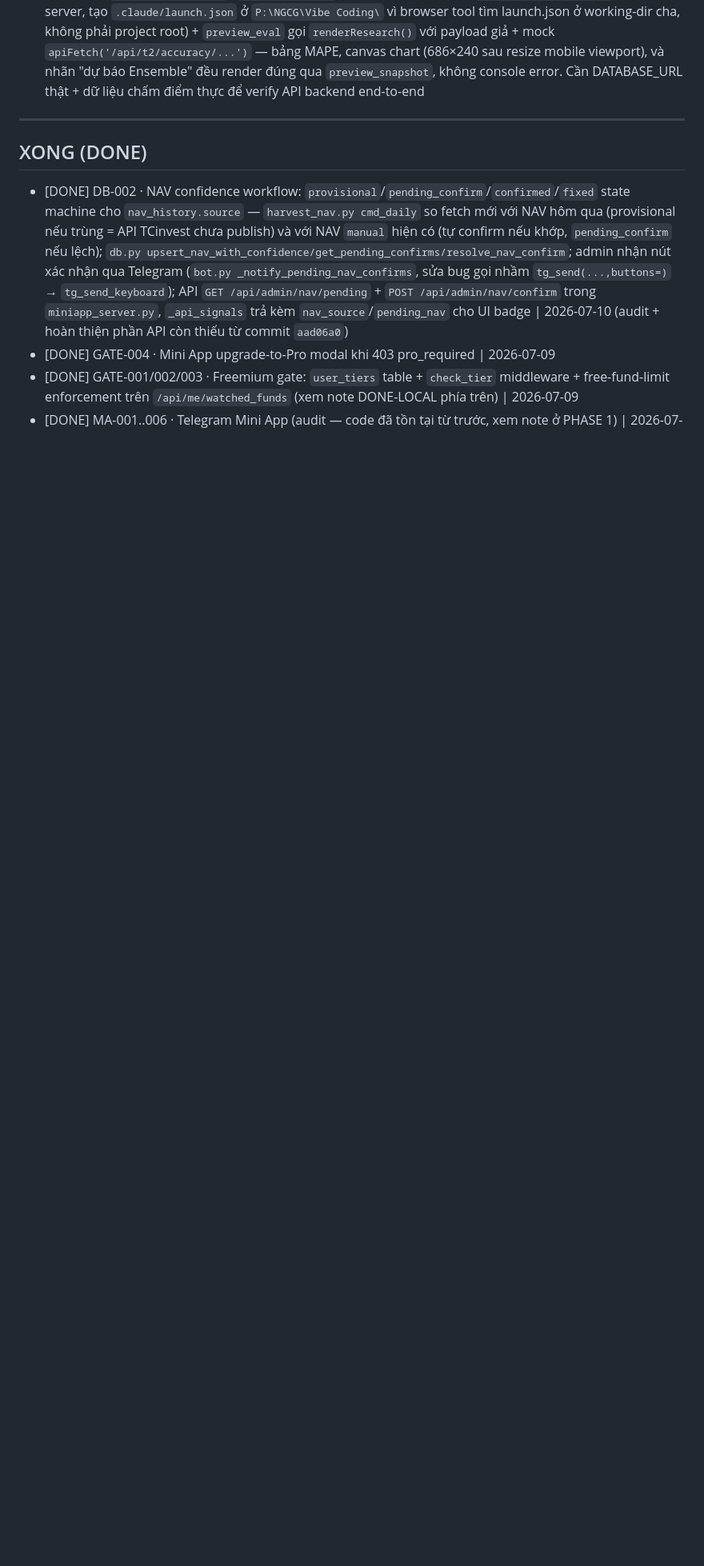
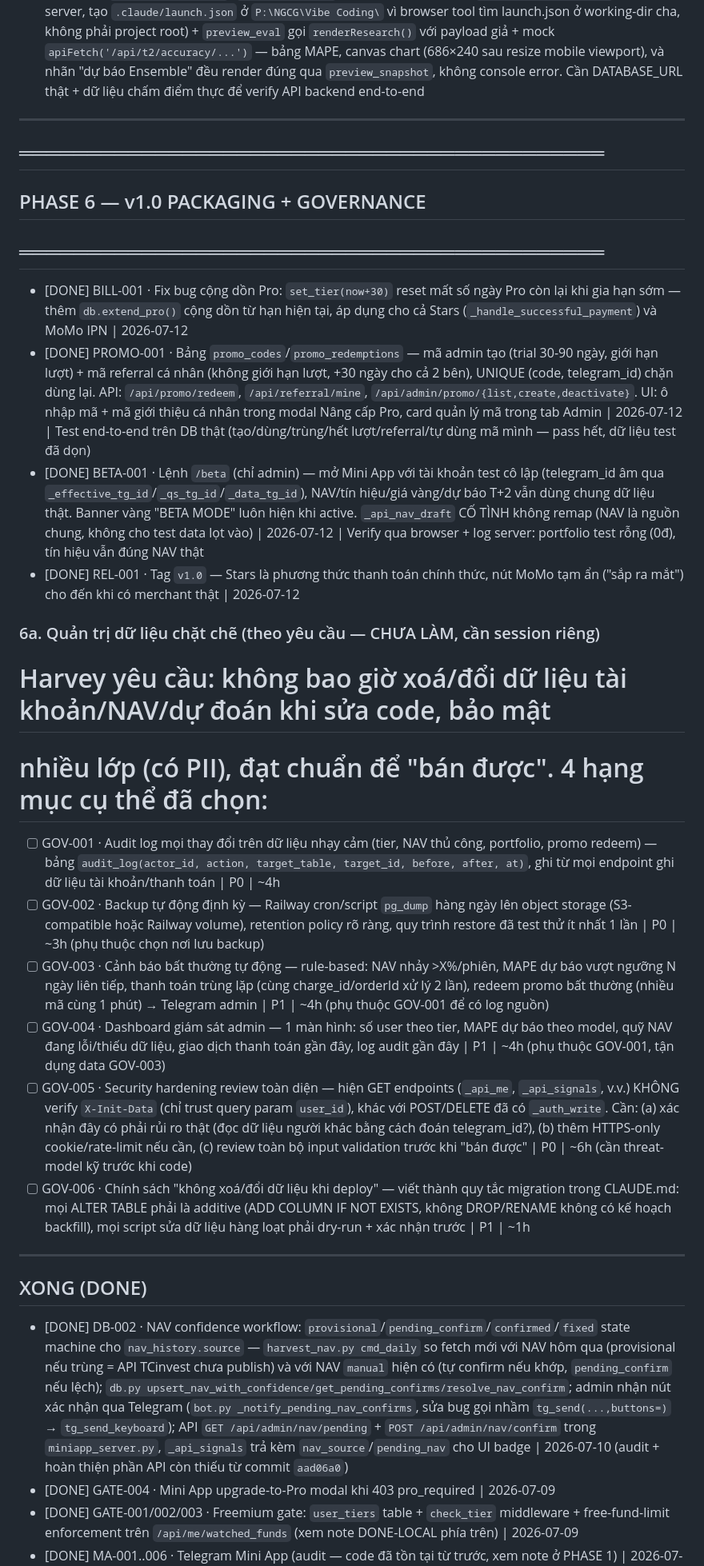
Before and after one commit to harveyhcv/fund-tracker-pro, a Markdown page: BACKLOG.md, the part around one of its changes. Shown at 80% size. GitHub-like rendering; blank space fills up the shorter version.

Commit message:
docs: cập nhật BACKLOG — v1.0 packaging, promo/beta DONE, governance Phase 6a TODO
Ghi lại các hạng mục đã hoàn thành phiên này (BILL-001, PROMO-001, BETA-001,
REL-001) và 6 hạng mục quản trị dữ liệu Harvey yêu cầu nhưng chưa làm
(GOV-001..006: audit log, backup tự động, cảnh báo bất thường, dashboard
admin, security hardening review, chính sách migration an toàn) để không bị
quên giữa các session.

Co-Authored-By: Claude Sonnet 4.6 <noreply@anthropic.com>

```diff
--- a/BACKLOG.md
+++ b/BACKLOG.md
@@ -107,6 +108,54 @@
 
 ---
 
+## ═══════════════════════════════════════════
+## PHASE 6 — v1.0 PACKAGING + GOVERNANCE
+## ═══════════════════════════════════════════
+
+- [DONE] BILL-001 · Fix bug cộng dồn Pro: `set_tier(now+30)` reset mất số ngày Pro còn lại khi
+  gia hạn sớm — thêm `db.extend_pro()` cộng dồn từ hạn hiện tại, áp dụng cho cả Stars
+  (`_handle_successful_payment`) và MoMo IPN | 2026-07-12
+- [DONE] PROMO-001 · Bảng `promo_codes`/`promo_redemptions` — mã admin tạo (trial 30-90 ngày,
+  giới hạn lượt) + mã referral cá nhân (không giới hạn lượt, +30 ngày cho cả 2 bên), UNIQUE
+  (code, telegram_id) chặn dùng lại. API: `/api/promo/redeem`, `/api/referral/mine`,
+  `/api/admin/promo/{list,create,deactivate}`. UI: ô nhập mã + mã giới thiệu cá nhân trong modal
+  Nâng cấp Pro, card quản lý mã trong tab Admin | 2026-07-12 | Test end-to-end trên DB thật
+  (tạo/dùng/trùng/hết lượt/referral/tự dùng mã mình — pass hết, dữ liệu test đã dọn)
+- [DONE] BETA-001 · Lệnh `/beta` (chỉ admin) — mở Mini App với tài khoản test cô lập
+  (telegram_id âm qua `_effective_tg_id`/`_qs_tg_id`/`_data_tg_id`), NAV/tín hiệu/giá vàng/dự
+  báo T+2 vẫn dùng chung dữ liệu thật. Banner vàng "BETA MODE" luôn hiện khi active.
+  `_api_nav_draft` CỐ TÌNH không remap (NAV là nguồn chung, không cho test data lọt vào) | 2026-07-12
+  | Verify qua browser + log server: portfolio test rỗng (0đ), tín hiệu vẫn đúng NAV thật
+- [DONE] REL-001 · Tag `v1.0` — Stars là phương thức thanh toán chính thức, nút MoMo tạm ẩn
+  ("sắp ra mắt") cho đến khi có merchant thật | 2026-07-12
+
+### 6a. Quản trị dữ liệu chặt chẽ (theo yêu cầu — CHƯA LÀM, cần session riêng)
+# Harvey yêu cầu: không bao giờ xoá/đổi dữ liệu tài khoản/NAV/dự đoán khi sửa code, bảo mật
+# nhiều lớp (có PII), đạt chuẩn để "bán được". 4 hạng mục cụ thể đã chọn:
+
+- [ ] GOV-001 · Audit log mọi thay đổi trên dữ liệu nhạy cảm (tier, NAV thủ công, portfolio,
+  promo redeem) — bảng `audit_log(actor_id, action, target_table, target_id, before, after, at)`,
+  ghi từ mọi endpoint ghi dữ liệu tài khoản/thanh toán | P0 | ~4h
+- [ ] GOV-002 · Backup tự động định kỳ — Railway cron/script `pg_dump` hàng ngày lên object
+  storage (S3-compatible hoặc Railway volume), retention policy rõ ràng, quy trình restore đã
+  test thử ít nhất 1 lần | P0 | ~3h (phụ thuộc chọn nơi lưu backup)
+- [ ] GOV-003 · Cảnh báo bất thường tự động — rule-based: NAV nhảy >X%/phiên, MAPE dự báo vượt
+  ngưỡng N ngày liên tiếp, thanh toán trùng lặp (cùng charge_id/orderId xử lý 2 lần), redeem
+  promo bất thường (nhiều mã cùng 1 phút) → Telegram admin | P1 | ~4h (phụ thuộc GOV-001 để có log nguồn)
+- [ ] GOV-004 · Dashboard giám sát admin — 1 màn hình: số user theo tier, MAPE dự báo theo model,
+  quỹ NAV đang lỗi/thiếu dữ liệu, giao dịch thanh toán gần đây, log audit gần đây | P1 | ~4h
+  (phụ thuộc GOV-001, tận dụng data GOV-003)
+- [ ] GOV-005 · Security hardening review toàn diện — hiện GET endpoints (`_api_me`,
+  `_api_signals`, v.v.) KHÔNG verify `X-Init-Data` (chỉ trust query param `user_id`), khác với
+  POST/DELETE đã có `_auth_write`. Cần: (a) xác nhận đây có phải rủi ro thật (đọc dữ liệu
+  người khác bằng cách đoán telegram_id?), (b) thêm HTTPS-only cookie/rate-limit nếu cần,
+  (c) review toàn bộ input validation trước khi "bán được" | P0 | ~6h (cần threat-model kỹ trước khi code)
+- [ ] GOV-006 · Chính sách "không xoá/đổi dữ liệu khi deploy" — viết thành quy tắc migration
+  trong CLAUDE.md: mọi ALTER TABLE phải là additive (ADD COLUMN IF NOT EXISTS, không DROP/RENAME
+  không có kế hoạch backfill), mọi script sửa dữ liệu hàng loạt phải dry-run + xác nhận trước | P1 | ~1h
+
+---
+
 ## XONG (DONE)
 
 - [DONE] DB-002 · NAV confidence workflow: `provisional`/`pending_confirm`/`confirmed`/`fixed` state machine cho `nav_history.source` — `harvest_nav.py cmd_daily` so fetch mới với NAV hôm qua (provisional nếu trùng = API TCinvest chưa publish) và với NAV `manual` hiện có (tự confirm nếu khớp, `pending_confirm` nếu lệch); `db.py upsert_nav_with_confidence/get_pending_confirms/resolve_nav_confirm`; admin nhận nút xác nhận qua Telegram (`bot.py _notify_pending_nav_confirms`, sửa bug gọi nhầm `tg_send(...,buttons=)` → `tg_send_keyboard`); API `GET /api/admin/nav/pending` + `POST /api/admin/nav/confirm` trong `miniapp_server.py`, `_api_signals` trả kèm `nav_source`/`pending_nav` cho UI badge | 2026-07-10 (audit + hoàn thiện phần API còn thiếu từ commit `aad06a0`)
```
Also changed, not shown: other parts of BACKLOG.md (+4 -3 lines).
